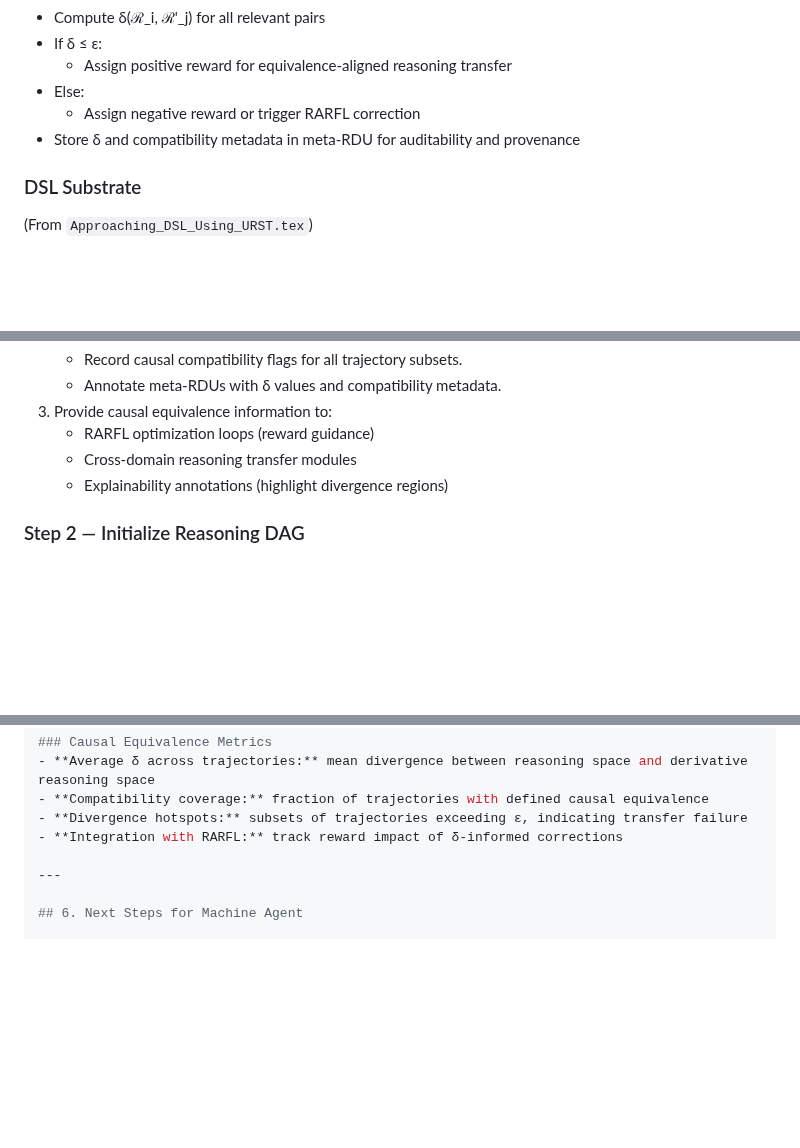
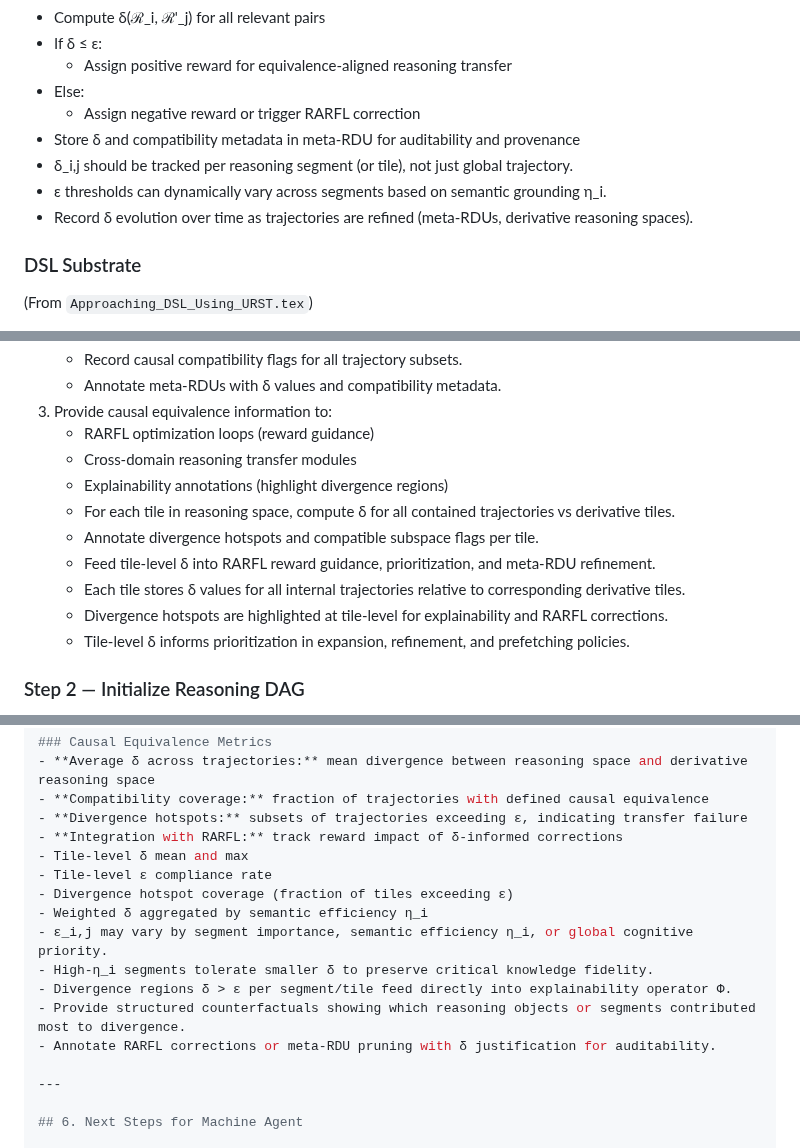
Before and after one commit to Eric-Robert-Lawson/OrganismCore, a Markdown page: Subdomain_Articles/Subdomain_AGENTS.md, 3 parts joined by grey strips. GitHub-like rendering; blank space fills up the shorter version.

Commit message:
Revise Subdomain_AGENTS.md for improved onboarding
Updated the onboarding guide for the Universal Reasoning Substrate (URS) to enhance clarity, structure, and integration of supplementary context files, including definitions, metrics, and operational principles for machine agents.

```diff
--- a/Subdomain_Articles/Subdomain_AGENTS.md
+++ b/Subdomain_Articles/Subdomain_AGENTS.md
@@ -117,6 +117,9 @@ Machine agents must maintain URST-consistent ontology, harmonizing definitions a
 - Else:
     - Assign negative reward or trigger RARFL correction
 - Store δ and compatibility metadata in meta-RDU for auditability and provenance
+- δ_i,j should be tracked per reasoning segment (or tile), not just global trajectory.
+- ε thresholds can dynamically vary across segments based on semantic grounding η_i.
+- Record δ evolution over time as trajectories are refined (meta-RDUs, derivative reasoning spaces).
 
 ### DSL Substrate
 (From `Approaching_DSL_Using_URST.tex`)
@@ -187,6 +193,12 @@ A valid DSL must **respect these constraints**.
     - RARFL optimization loops (reward guidance)
     - Cross-domain reasoning transfer modules
     - Explainability annotations (highlight divergence regions)
+    - For each tile in reasoning space, compute δ for all contained trajectories vs derivative tiles.
+    - Annotate divergence hotspots and compatible subspace flags per tile.
+    - Feed tile-level δ into RARFL reward guidance, prioritization, and meta-RDU refinement.
+    - Each tile stores δ values for all internal trajectories relative to corresponding derivative tiles.
+    - Divergence hotspots are highlighted at tile-level for explainability and RARFL corrections.
+    - Tile-level δ informs prioritization in expansion, refinement, and prefetching policies.
 
 ### Step 2 — Initialize Reasoning DAG
 - Instantiate reasoning objects
@@ -401,6 +413,15 @@ if tile.R_i < 0 or tile.B_i > threshold:
 - **Compatibility coverage:** fraction of trajectories with defined causal equivalence
 - **Divergence hotspots:** subsets of trajectories exceeding ε, indicating transfer failure
 - **Integration with RARFL:** track reward impact of δ-informed corrections
+- Tile-level δ mean and max
+- Tile-level ε compliance rate
+- Divergence hotspot coverage (fraction of tiles exceeding ε)
+- Weighted δ aggregated by semantic efficiency η_i
+- ε_i,j may vary by segment importance, semantic efficiency η_i, or global cognitive priority.
+- High-η_i segments tolerate smaller δ to preserve critical knowledge fidelity.
+- Divergence regions δ > ε per segment/tile feed directly into explainability operator Φ.
+- Provide structured counterfactuals showing which reasoning objects or segments contributed most to divergence.
+- Annotate RARFL corrections or meta-RDU pruning with δ justification for auditability.
 
 ---
 
```
Also changed, not shown: other parts of Subdomain_Articles/Subdomain_AGENTS.md (+3 -0 lines).
